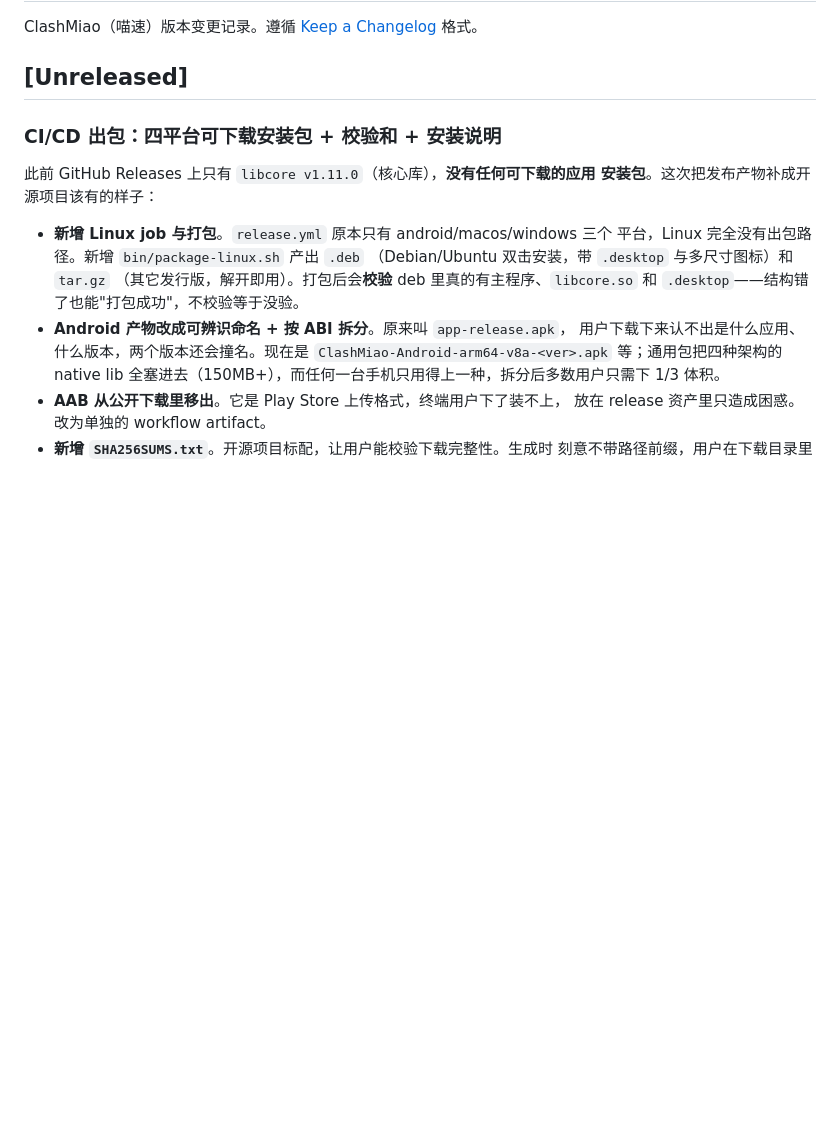
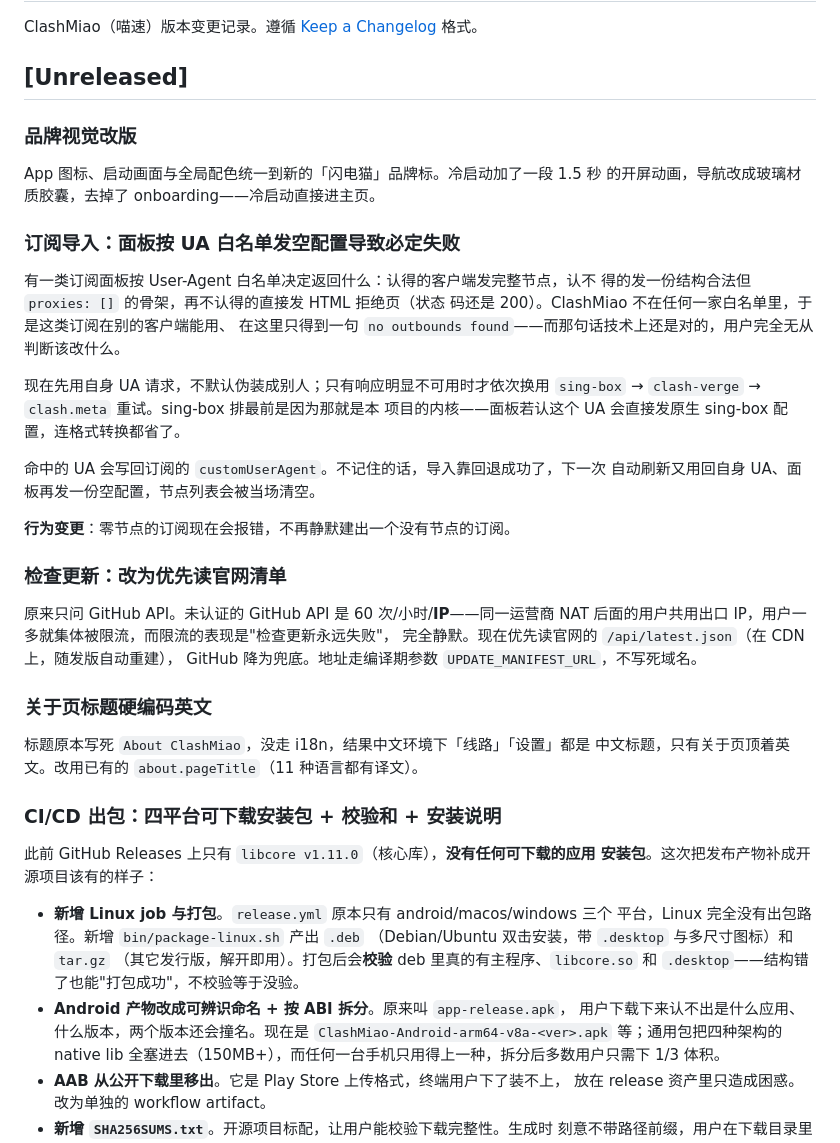
Before and after one commit to luuuuke88/clashmiao, a Markdown page: CHANGELOG.md, the part around the change. Rendered like a GitHub page; blank space fills up the shorter version.

Commit message:
docs(changelog): 记录本次改版与三处修复

```diff
--- a/CHANGELOG.md
+++ b/CHANGELOG.md
@@ -3,6 +3,40 @@
 ClashMiao（喵速）版本变更记录。遵循 [Keep a Changelog](https://keepachangelog.com/zh-CN/1.1.0/) 格式。
 
 ## [Unreleased]
+
+### 品牌视觉改版
+
+App 图标、启动画面与全局配色统一到新的「闪电猫」品牌标。冷启动加了一段 1.5 秒
+的开屏动画，导航改成玻璃材质胶囊，去掉了 onboarding——冷启动直接进主页。
+
+### 订阅导入：面板按 UA 白名单发空配置导致必定失败
+
+有一类订阅面板按 User-Agent 白名单决定返回什么：认得的客户端发完整节点，认不
+得的发一份结构合法但 `proxies: []` 的骨架，再不认得的直接发 HTML 拒绝页（状态
+码还是 200）。ClashMiao 不在任何一家白名单里，于是这类订阅在别的客户端能用、
+在这里只得到一句 `no outbounds found`——而那句话技术上还是对的，用户完全无从
+判断该改什么。
+
+现在先用自身 UA 请求，不默认伪装成别人；只有响应明显不可用时才依次换用
+`sing-box` → `clash-verge` → `clash.meta` 重试。sing-box 排最前是因为那就是本
+项目的内核——面板若认这个 UA 会直接发原生 sing-box 配置，连格式转换都省了。
+
+命中的 UA 会写回订阅的 `customUserAgent`。不记住的话，导入靠回退成功了，下一次
+自动刷新又用回自身 UA、面板再发一份空配置，节点列表会被当场清空。
+
+**行为变更**：零节点的订阅现在会报错，不再静默建出一个没有节点的订阅。
+
+### 检查更新：改为优先读官网清单
+
+原来只问 GitHub API。未认证的 GitHub API 是 60 次/小时/**IP**——同一运营商 NAT
+后面的用户共用出口 IP，用户一多就集体被限流，而限流的表现是"检查更新永远失败"，
+完全静默。现在优先读官网的 `/api/latest.json`（在 CDN 上，随发版自动重建），
+GitHub 降为兜底。地址走编译期参数 `UPDATE_MANIFEST_URL`，不写死域名。
+
+### 关于页标题硬编码英文
+
+标题原本写死 `About ClashMiao`，没走 i18n，结果中文环境下「线路」「设置」都是
+中文标题，只有关于页顶着英文。改用已有的 `about.pageTitle`（11 种语言都有译文）。
 
 ### CI/CD 出包：四平台可下载安装包 + 校验和 + 安装说明
 
```
